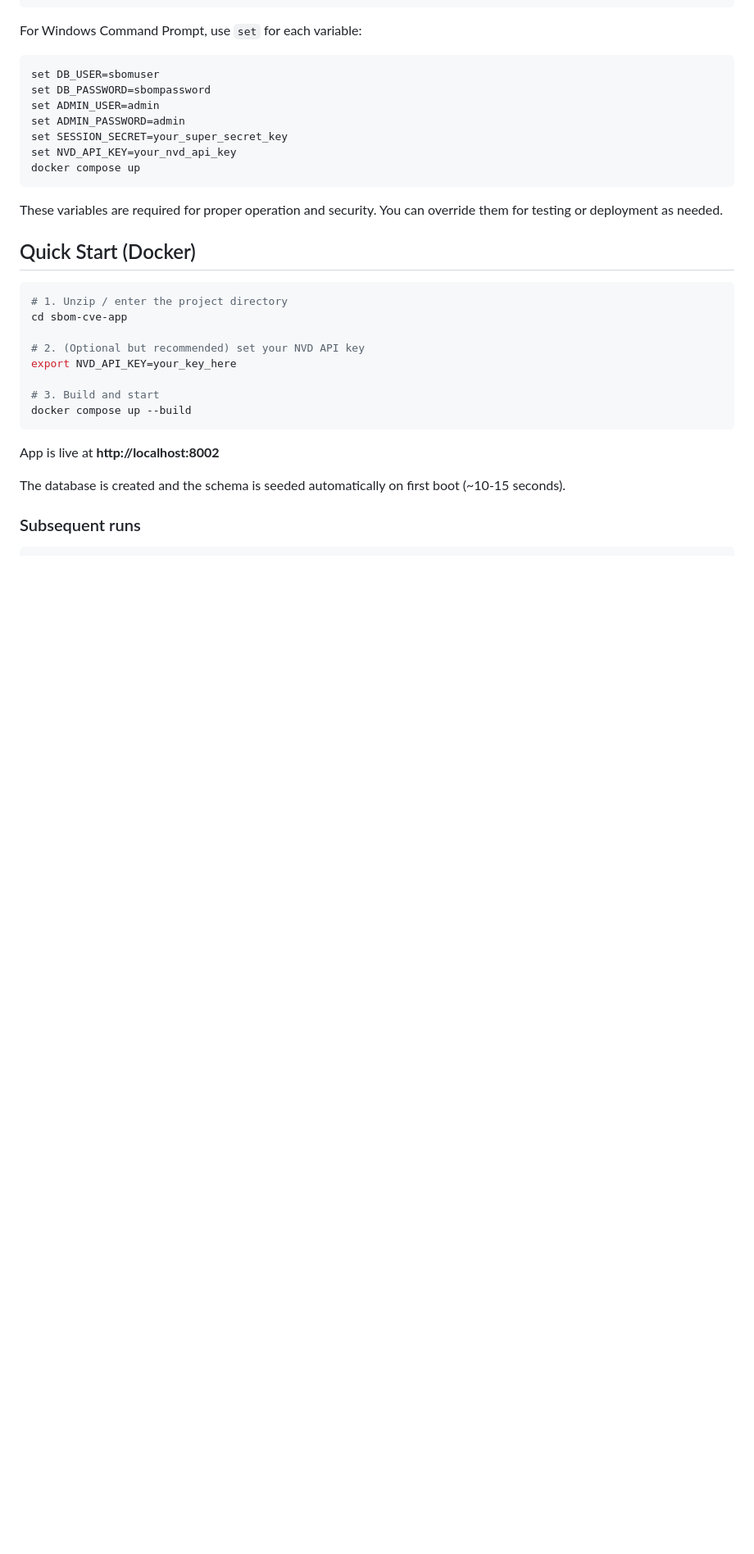
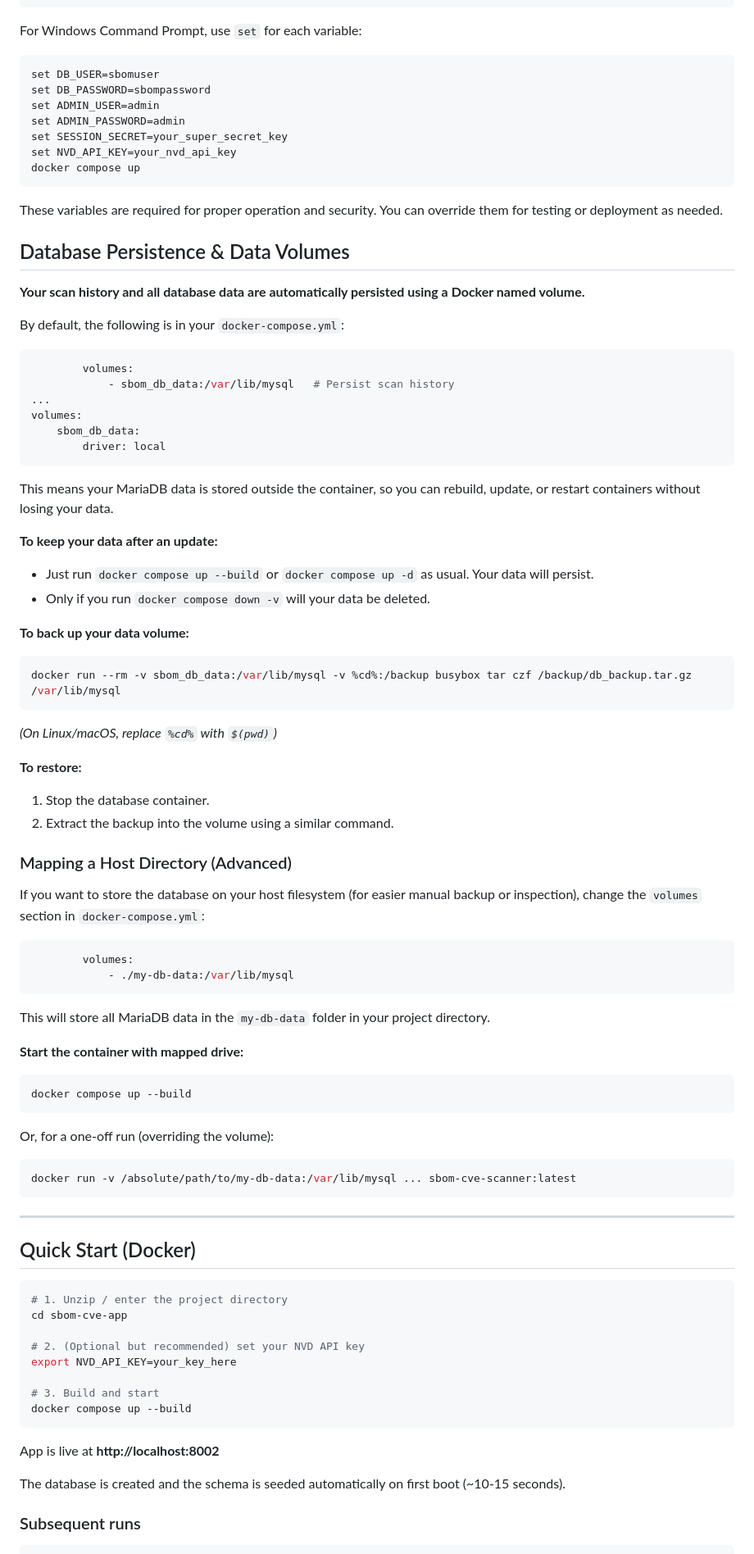
Before and after one commit to UnheardOTP/SBOM_CVE, a Markdown page: README.md, the part around the change. Shown at 82% size. Rendered like a GitHub page; blank space fills up the shorter version.

````diff
--- a/README.md
+++ b/README.md
@@ -71,6 +71,65 @@ docker compose up
 ```
 
 These variables are required for proper operation and security. You can override them for testing or deployment as needed.
+
+## Database Persistence & Data Volumes
+
+**Your scan history and all database data are automatically persisted using a Docker named volume.**
+
+By default, the following is in your `docker-compose.yml`:
+
+```yaml
+        volumes:
+            - sbom_db_data:/var/lib/mysql   # Persist scan history
+...
+volumes:
+    sbom_db_data:
+        driver: local
+```
+
+This means your MariaDB data is stored outside the container, so you can rebuild, update, or restart containers without losing your data.
+
+**To keep your data after an update:**
+
+- Just run `docker compose up --build` or `docker compose up -d` as usual. Your data will persist.
+- Only if you run `docker compose down -v` will your data be deleted.
+
+**To back up your data volume:**
+
+```sh
+docker run --rm -v sbom_db_data:/var/lib/mysql -v %cd%:/backup busybox tar czf /backup/db_backup.tar.gz /var/lib/mysql
+```
+*(On Linux/macOS, replace `%cd%` with `$(pwd)`)*
+
+**To restore:**
+
+1. Stop the database container.
+2. Extract the backup into the volume using a similar command.
+
+### Mapping a Host Directory (Advanced)
+
+If you want to store the database on your host filesystem (for easier manual backup or inspection), change the `volumes` section in `docker-compose.yml`:
+
+```yaml
+        volumes:
+            - ./my-db-data:/var/lib/mysql
+```
+
+This will store all MariaDB data in the `my-db-data` folder in your project directory.
+
+**Start the container with mapped drive:**
+
+```sh
+docker compose up --build
+```
+
+Or, for a one-off run (overriding the volume):
+
+```sh
+docker run -v /absolute/path/to/my-db-data:/var/lib/mysql ... sbom-cve-scanner:latest
+```
+
+---
 ## Quick Start (Docker)
 
 ```bash
````
